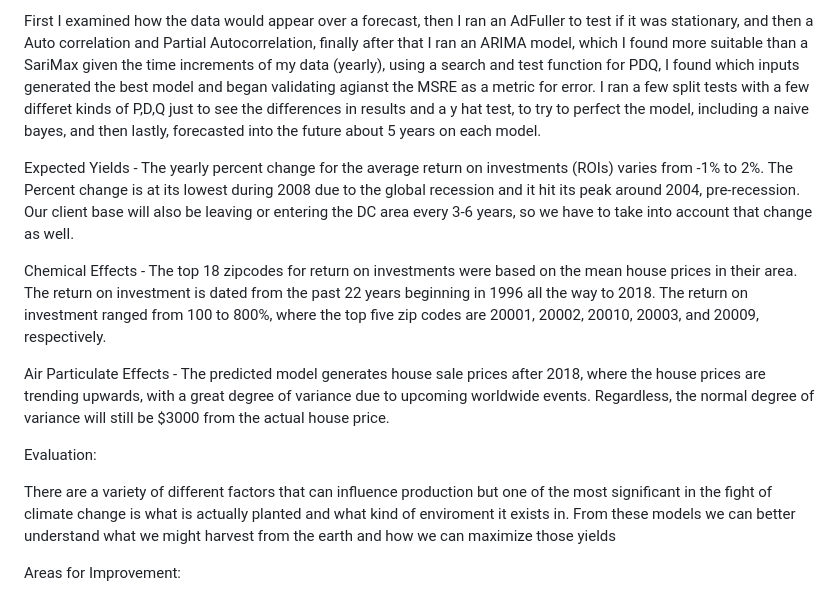
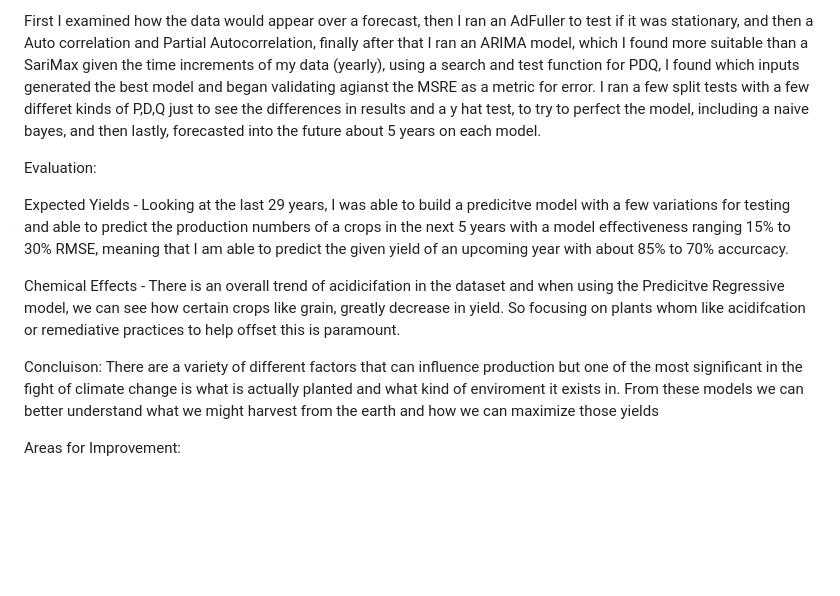
Before and after one commit to vileincorp/Agriculture-Production-and-Climate-Change, a Markdown page: README.md, the part around the change printed below. Drawn GitHub-style; blank space fills up the shorter version.

Commit message:
Update README.md
Signed-off-by: Luke Sims <124652720+vileincorp@users.noreply.github.com>

```diff
--- a/README.md
+++ b/README.md
@@ -49,14 +51,14 @@ Models:
 
 First I examined how the data would appear over a forecast, then I ran an AdFuller to test if it was stationary, and then a Auto correlation and Partial Autocorrelation, finally after that I ran an ARIMA model, which I found more suitable than a SariMax given the time increments of my data (yearly), using a search and test function for PDQ, I found which inputs generated the best model and began validating agianst the MSRE as a metric for error. I ran a few split tests with a few differet kinds of P,D,Q just to see the differences in results and a y hat test, to try to perfect the model, including a naive bayes, and then lastly, forecasted into the future about 5 years on each model.
 
-Expected Yields - The yearly percent change for the average return on investments (ROIs) varies from -1% to 2%. The Percent change is at its lowest during 2008 due to the global recession and it hit its peak around 2004, pre-recession. Our client base will also be leaving or entering the DC area every 3-6 years, so we have to take into account that change as well.
-
-Chemical Effects -  The top 18 zipcodes for return on investments were based on the mean house prices in their area. The return on investment is dated from the past 22 years beginning in 1996 all the way to 2018. The return on investment ranged from 100 to 800%, where the top five zip codes are 20001, 20002, 20010, 20003, and 20009, respectively.
-
-Air Particulate Effects - The predicted model generates house sale prices after 2018, where the house prices are trending upwards, with a great degree of variance due to upcoming worldwide events. Regardless, the normal degree of variance will still be $3000 from the actual house price.
-
 Evaluation:
 
+Expected Yields - Looking at the last 29 years, I was able to build a predicitve model with a few variations for testing and able to predict the production numbers of a crops in the next 5 years with a model effectiveness ranging 15% to 30% RMSE, meaning that I am able to predict the given yield of an upcoming year with about 85% to 70% accurcacy.
+
+
+Chemical Effects -  There is an overall trend of acidicifation in the dataset and when using the Predicitve Regressive model, we can see how certain crops like grain, greatly decrease in yield. So focusing on plants whom like acidifcation or remediative practices to help offset this is paramount.
+
+Concluison:
 There are a variety of different factors that can influence production but one of the most significant in the fight of climate change is what is actually planted and what kind of enviroment it exists in. From these models we can better understand what we might harvest from the earth and how we can maximize those yields
 
 Areas for Improvement:
```
Also changed, not shown: other parts of README.md (+2 -0 lines).
